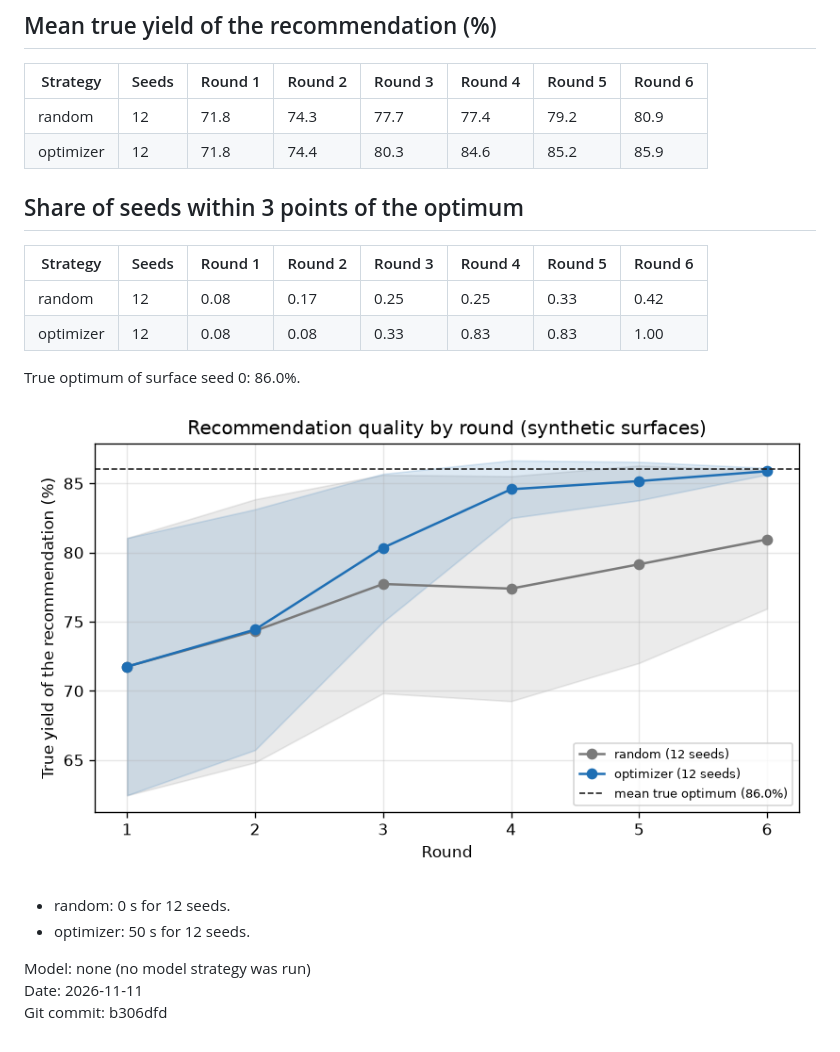
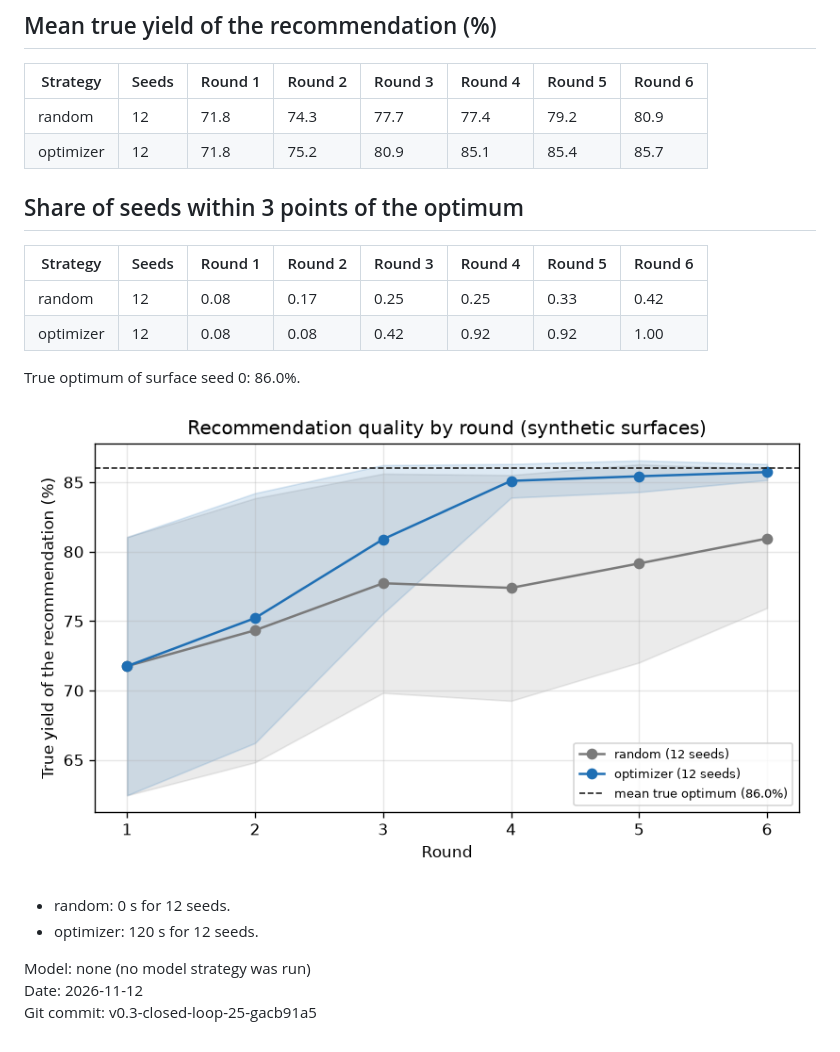
Before and after one commit to Jeff-LaFrence/lab_automation, a Markdown page: docs/benchmark_check.md, the part around the change. Rendered like a GitHub page; pictures changed too: docs/img/benchmark_check.png.

Commit message:
Regenerate the Appendix C benchmark check on one-thread linear algebra
Same command as before. The optimizer rows move by under a point and stay
in Appendix C's neighborhood (85.7 against 85.4 after round 6); the
random rows are unchanged. One thread is slower for the optimizer's
sampling, so the docstring no longer says otherwise.

Co-Authored-By: Claude Opus 5.5 <noreply@anthropic.com>

```diff
--- a/docs/benchmark_check.md
+++ b/docs/benchmark_check.md
@@ -13,22 +13,22 @@ Command: `labauto benchmark --strategies random,optimizer --seeds 12 --model-see
 | Strategy | Seeds | Round 1 | Round 2 | Round 3 | Round 4 | Round 5 | Round 6 |
 |---|---|---|---|---|---|---|---|
 | random | 12 | 71.8 | 74.3 | 77.7 | 77.4 | 79.2 | 80.9 |
-| optimizer | 12 | 71.8 | 74.4 | 80.3 | 84.6 | 85.2 | 85.9 |
+| optimizer | 12 | 71.8 | 75.2 | 80.9 | 85.1 | 85.4 | 85.7 |
 
 ## Share of seeds within 3 points of the optimum
 
 | Strategy | Seeds | Round 1 | Round 2 | Round 3 | Round 4 | Round 5 | Round 6 |
 |---|---|---|---|---|---|---|---|
 | random | 12 | 0.08 | 0.17 | 0.25 | 0.25 | 0.33 | 0.42 |
-| optimizer | 12 | 0.08 | 0.08 | 0.33 | 0.83 | 0.83 | 1.00 |
+| optimizer | 12 | 0.08 | 0.08 | 0.42 | 0.92 | 0.92 | 1.00 |
 
 True optimum of surface seed 0: 86.0%.
 
 ![Benchmark](img/benchmark_check.png)
 
 - random: 0 s for 12 seeds.
-- optimizer: 50 s for 12 seeds.
+- optimizer: 120 s for 12 seeds.
 
 Model: none (no model strategy was run)
-Date: 2026-11-11
-Git commit: b306dfd
+Date: 2026-11-12
+Git commit: v0.3-closed-loop-25-gacb91a5
```
Also changed, not shown: 1 other file.
